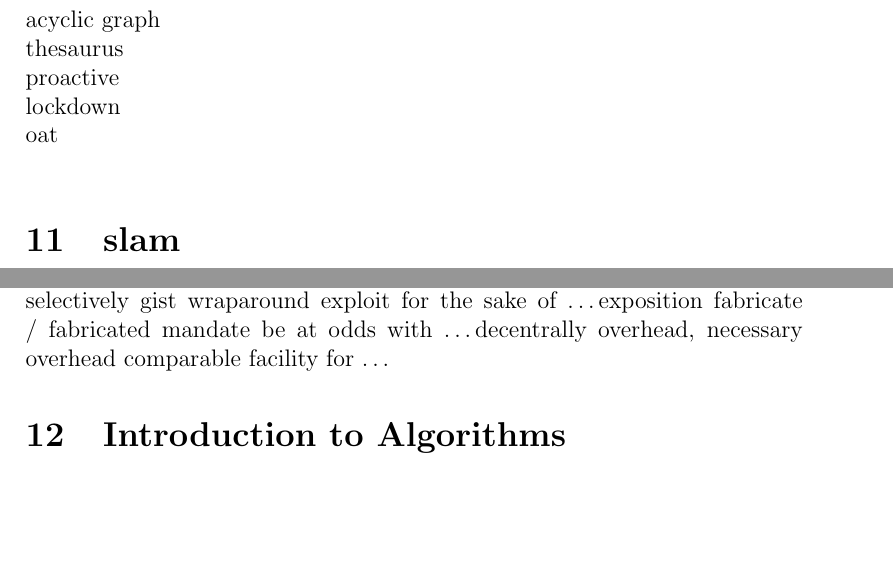
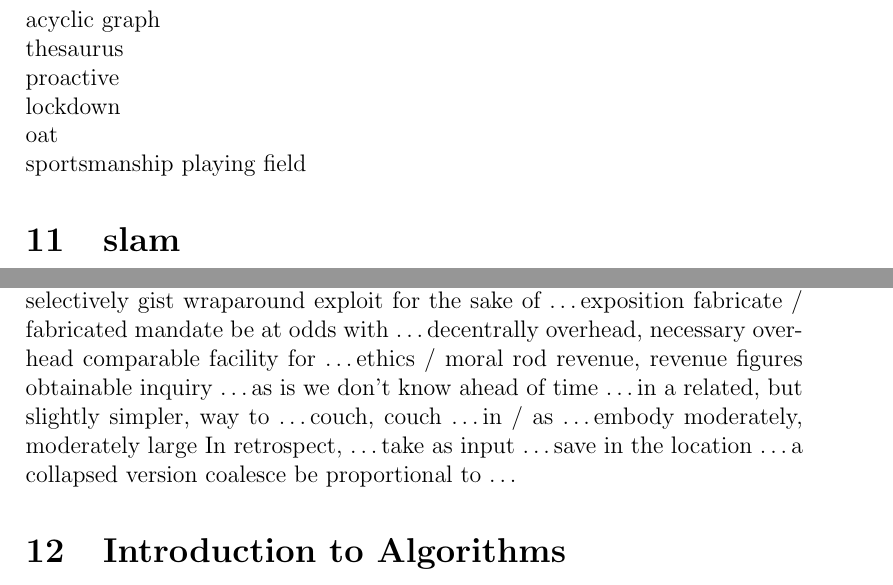
Before and after one commit to lzx071021/latex_proj, a LaTeX document (en_words/__latexindent_temp.tex): two parts of pages 34 and 44 of 45, joined at a grey line, cut so that both start at the same text, the shorter picture padded with empty space. Compiled offline with pdfLaTeX.

Commit message:
regular update

```diff
--- a/en_words/__latexindent_temp.tex
+++ b/en_words/__latexindent_temp.tex
@@ -1185,6 +1185,8 @@
 proactive \\
 lockdown \\
 oat \\
+sportsmanship
+playing field
 
 \section{slam}
 make it free of noise \\
@@ -1573,6 +1575,30 @@
 overhead, necessary overhead
 comparable
 facility for \dots
+ethics / moral
+rod
+revenue, revenue figures
+obtainable
+inquiry
+\dots as is
+we don't know ahead of time \dots
+in a related, but slightly simpler, way to \dots
+couch, couch \dots in / as \dots
+embody
+moderately, moderately large
+In retrospect, \dots
+take as input \dots
+save in the location \dots
+a collapsed version
+coalesce
+be proportional to \dots
+
+
+
+
+
+
+
 
 
 
```
Also changed, not shown: en_words/words.tex (+26 -0 lines), en_words/words.pdf.
